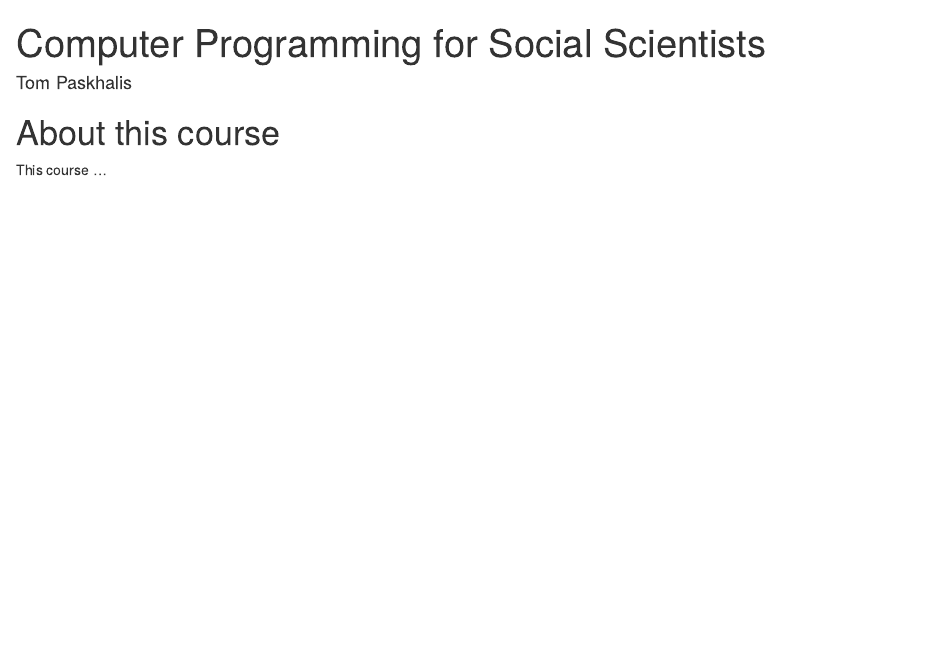
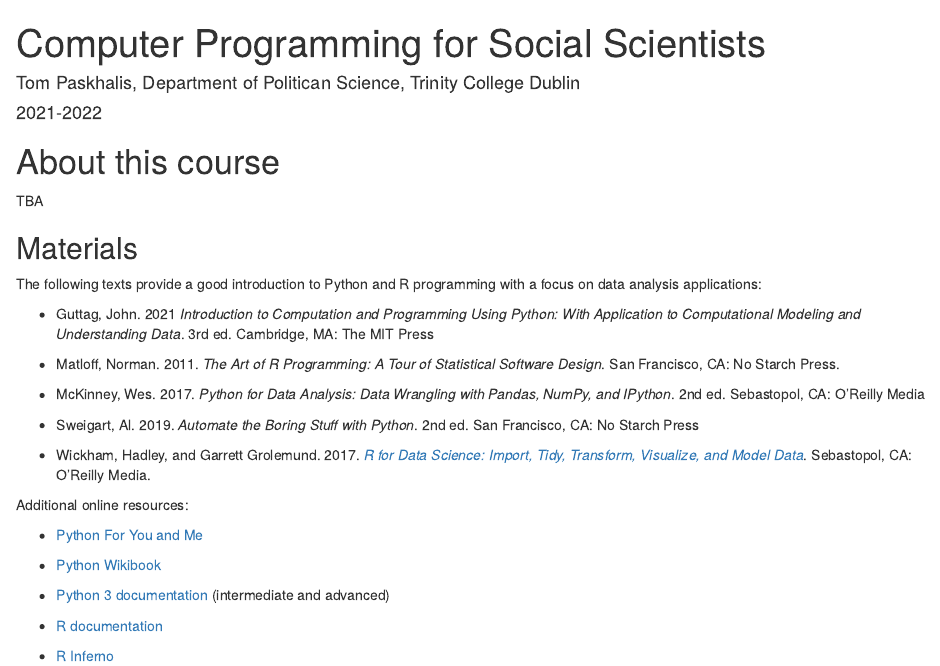
Before and after one commit to paswami/POP77001_Computer_Programming_2021, an R Markdown document (index.Rmd): the page in a window 1100 px wide, from its top. Rendered offline with R 4.5, knitr and Pandoc, with nearby package versions; drawn as R Markdown's standard HTML page in place of the format the file asks for.

Commit message:
Add materials, more features of mock-up

```diff
--- /dev/null
+++ b/bibliography.bib
@@ -0,0 +1,11 @@
+% Encoding: UTF-8
+
+@Book{Guttag2016,
+  author    = {Guttag, John},
+  publisher = {The MIT Press},
+  title     = {{Introduction to Computation and Programming Using Python: With Application to Understanding Data}},
+  year      = {2016},
+  address   = {Cambridge, MA},
+  edition   = {2},
+  isbn      = {9780262529624},
+  file      = {:Guttag2016 - Introduction to Computation and Programming Using Python_ with Application to Understanding Data.pdf:PDF;:Guttag2016 - Introduction to Computation and Programming Using Python_ with Application to Understanding Data.epub:ePUB},
@@ -0,0 +18,8 @@
+  author    = {Sweigart, Al},
+  publisher = {No Starch Press},
+  title     = {{Automate the Boring Stuff with Python}},
+  year      = {2019},
+  address   = {San Francisco, CA},
+  edition   = {2},
+  abstract  = {If you've ever spent hours renaming files or updating hundreds of spreadsheet cells, you know how tedious tasks like these can be. But what if you could have your computer do them for you? In this fully revised second edition of the best-selling classic Automate the Boring Stuff with Python , you'll learn how to use Python to write programs that do in minutes what would take you hours to do by hand-no prior programming experience required. You'll learn the basics Python and explore Python's rich library of modules for performing specific tasks, like scraping data off websites, reading PDF and Word documents, and automating clicking and typing tasks. The second edition of this international fan favorite includes a brand-new chapter on input validation, as well as tutorials on automating Gmail and Google Sheets, plus tips on automatically updating CSV files. You'll learn how to create programs that effortlessly perform useful feats of automation to: •Search for text in a file or across multiple files •Create, update, move, and rename files and folders •Search the Web and download online content •Update and format data in Excel spreadsheets of any size •Split, merge, watermark, and encrypt PDFs •Send email responses and text notifications •Fill out online forms Step-by-step instructions walk you through each program, and updated practice projects at the end of each chapter challenge you to improve those programs and use your newfound skills to automate similar tasks. Don't spend your time doing work a well-trained monkey could do. Even if you've never written a line of code, you can make your computer do the grunt work. Learn how in Automate the Boring Stuff with Python, 2nd Edition .},
+  file      = {:Sweigart2019 - Automate the Boring Stuff with Python.pdf:PDF},
@@ -0,0 +31,7 @@
+  author    = {McKinney, Wes},
+  publisher = {O'Reilly Media},
+  title     = {{Python for Data Analysis: Data Wrangling with Pandas, NumPy, and IPython}},
+  year      = {2017},
+  address   = {Sebastopol, CA},
+  edition   = {2},
+  file      = {:McKinney2017 - Python for Data Analysis_ Data Wrangling with Pandas, NumPy, and IPython.pdf:PDF},
@@ -0,0 +43,28 @@
+  author    = {Guttag, John},
+  publisher = {The MIT Press},
+  title     = {{Introduction to Computation and Programming Using Python: With Application to Computational Modeling and Understanding Data}},
+  year      = {2021},
+  address   = {Cambridge, MA},
+  edition   = {3},
+  file      = {:Guttag2021 - Introduction to Computation and Programming Using Python_ with Application to Computational Modeling and Understanding Data.pdf:PDF;:Guttag2021 - Introduction to Computation and Programming Using Python_ with Application to Computational Modeling and Understanding Data.epub:ePUB},
+}
+
+@Book{Wickham2017,
+  author    = {Wickham, Hadley and Grolemund, Garrett},
+  publisher = {O'Reilly Media},
+  title     = {{R for Data Science: Import, Tidy, Transform, Visualize, and Model Data}},
+  year      = {2017},
+  address   = {Sebastopol, CA},
+  file      = {:Wickham2017 - R for Data Science_ Import, Tidy, Transform, Visualize, and Model Data.pdf:PDF;:Wickham2017 - R for Data Science_ Import, Tidy, Transform, Visualize, and Model Data.epub:ePUB},
+}
+
+@Book{Matloff2011,
+  author    = {Matloff, Norman},
+  publisher = {No Starch Press},
+  title     = {{The Art of R Programming: A Tour of Statistical Software Design}},
+  year      = {2011},
+  address   = {San Francisco, CA},
+  file      = {:Matloff2011 - The Art of R Programming_ a Tour of Statistical Software Design.pdf:PDF},
+}
+
+@Comment{jabref-meta: databaseType:bibtex;}
--- a/index.Rmd
+++ b/index.Rmd
@@ -1,3 +1,3 @@
 ---
 title: "Computer Programming for Social Scientists"
-author: "Tom Paskhalis"
+author: "Tom Paskhalis, Department of Politican Science, Trinity College Dublin"
@@ -11,4 +9,31 @@ output:
 
 # About this course {-}
 
-This course ...
+TBA
+
+## Materials {-}
+
+The following texts provide a good introduction to Python and R programming with a focus on
+data analysis applications:
+
+- Guttag, John. 2021 *Introduction to Computation and Programming Using Python: With Application to Computational Modeling and Understanding Data*. 3rd ed. Cambridge, MA: The MIT Press
+
+- Matloff, Norman. 2011. *The Art of R Programming: A Tour of Statistical Software Design*. San Francisco, CA: No Starch Press.
+
+- McKinney, Wes. 2017. *Python for Data Analysis: Data Wrangling with Pandas, NumPy, and IPython*. 2nd ed. Sebastopol, CA: O'Reilly Media
+
+- Sweigart, Al. 2019. *Automate the Boring Stuff with Python*. 2nd ed. San Francisco, CA: No Starch Press
+
+- Wickham, Hadley, and Garrett Grolemund. 2017. [*R for Data Science: Import, Tidy, Transform, Visualize, and Model Data*](http://r4ds.had.co.nz/). Sebastopol, CA: O'Reilly Media.
+
+Additional online resources:
+
+- [Python For You and Me](https://pymbook.readthedocs.io/en/latest/)
+
+- [Python Wikibook](https://en.wikibooks.org/wiki/Python_Programming)
+
+- [Python 3 documentation](https://docs.python.org/3/) (intermediate and advanced)
+
+- [R documentation](https://rdrr.io/)
+
+- [R Inferno](https://www.burns-stat.com/pages/Tutor/R_inferno.pdf)
```
Also changed, not shown: 01_week.Rmd (+14 -1 lines), 02_week.Rmd (+1 -1 lines), 03_week.Rmd (+1 -1 lines), 04_week.Rmd (+1 -1 lines), 05_week.Rmd (+1 -1 lines), 06_week.Rmd (+1 -1 lines), 08_week.Rmd (+1 -1 lines), 09_week.Rmd (+1 -1 lines), 10_week.Rmd (+1 -1 lines), 11_week.Rmd (+1 -1 lines), 12_week.Rmd (+1 -1 lines), _bookdown.yml (+3 -0 lines), _output.yml (added, +13 -0 lines), docs/search_index.json, 2 more files, 13 other files.
